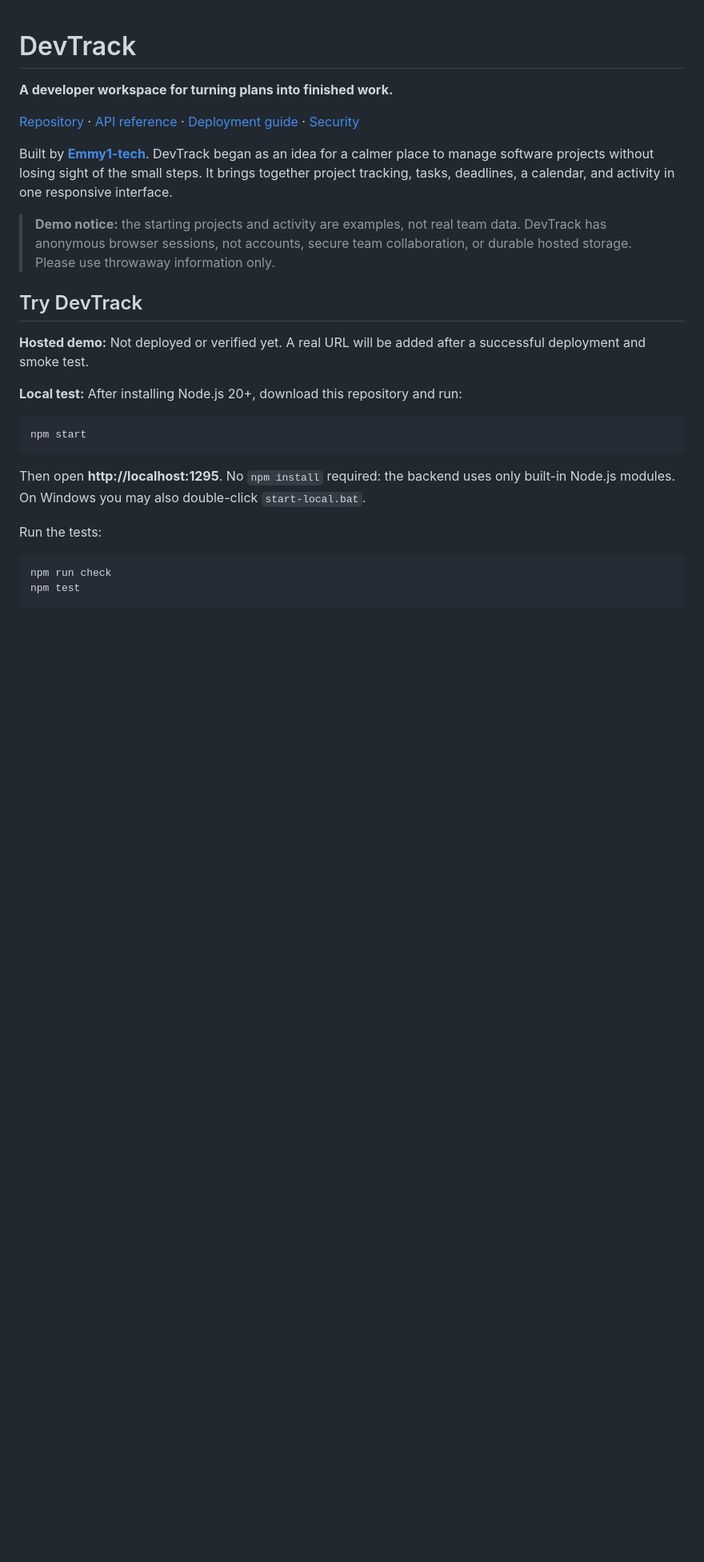
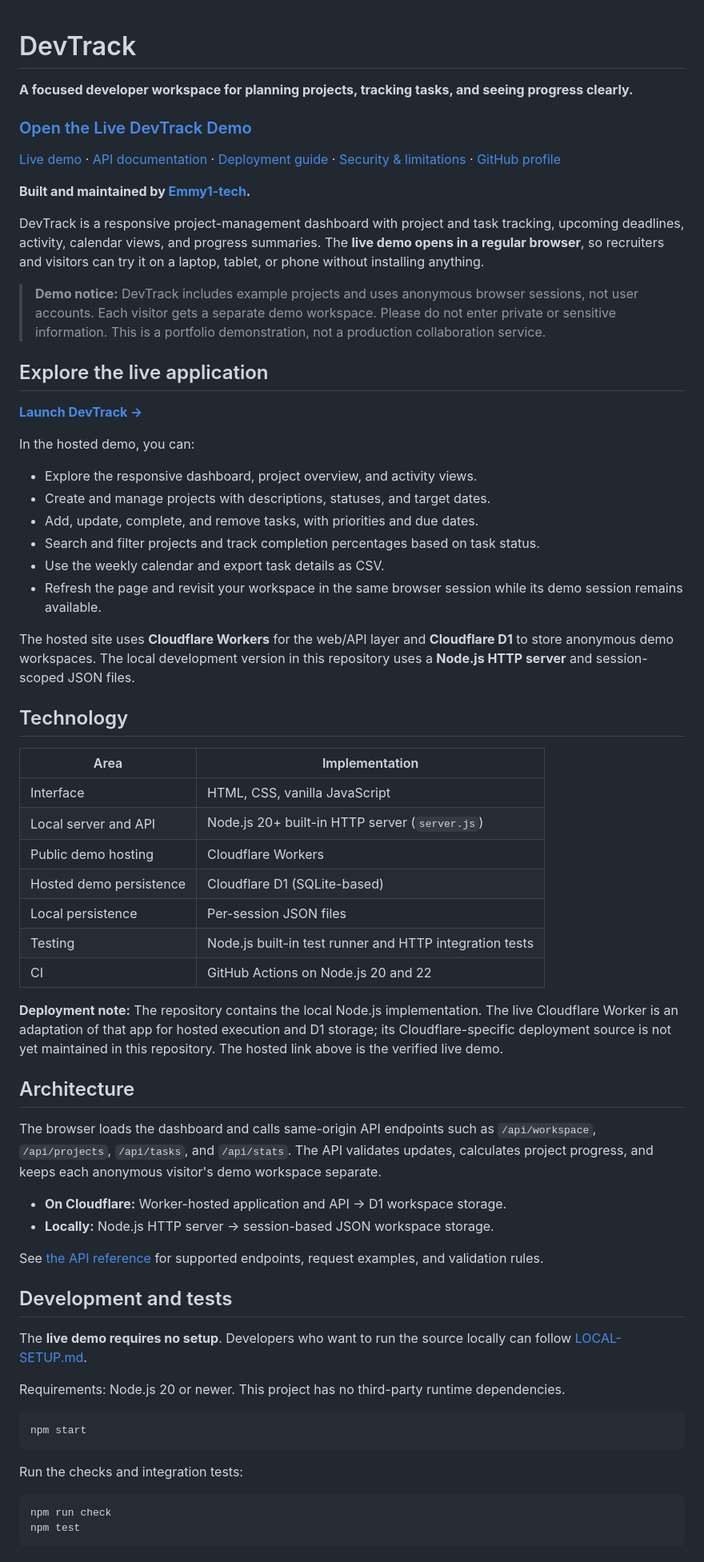
Before and after one commit to Emmy1-tech/devtrack, a Markdown page: README.md, the part around one of its changes. Shown at 80% size. GitHub-like rendering; blank space fills up the shorter version.

````diff
--- a/README.md
+++ b/README.md
@@ -1,26 +1,66 @@
 # DevTrack
 
-**A developer workspace for turning plans into finished work.**
+**A focused developer workspace for planning projects, tracking tasks, and seeing progress clearly.**
 
-[Repository](https://github.com/Emmy1-tech/devtrack) · [API reference](docs/API.md) · [Deployment guide](DEPLOYMENT.md) · [Security](SECURITY.md)
+### [Open the Live DevTrack Demo](https://devtrack-emmy.emmy1-tech.workers.dev/)
 
-Built by **[Emmy1-tech](https://github.com/Emmy1-tech)**. DevTrack began as an idea for a calmer place to manage software projects without losing sight of the small steps. It brings together project tracking, tasks, deadlines, a calendar, and activity in one responsive interface.
+[Live demo](https://devtrack-emmy.emmy1-tech.workers.dev/) · [API documentation](docs/API.md) · [Deployment guide](DEPLOYMENT.md) · [Security & limitations](SECURITY.md) · [GitHub profile](https://github.com/Emmy1-tech)
 
-> **Demo notice:** the starting projects and activity are examples, not real team data. DevTrack has anonymous browser sessions, not accounts, secure team collaboration, or durable hosted storage. Please use throwaway information only.
+**Built and maintained by [Emmy1-tech](https://github.com/Emmy1-tech).**
 
-## Try DevTrack
+DevTrack is a responsive project-management dashboard with project and task tracking, upcoming deadlines, activity, calendar views, and progress summaries. The **live demo opens in a regular browser**, so recruiters and visitors can try it on a laptop, tablet, or phone without installing anything.
 
-**Hosted demo:** Not deployed or verified yet. A real URL will be added after a successful deployment and smoke test.
+> **Demo notice:** DevTrack includes example projects and uses anonymous browser sessions, not user accounts. Each visitor gets a separate demo workspace. Please do not enter private or sensitive information. This is a portfolio demonstration, not a production collaboration service.
 
-**Local test:** After installing Node.js 20+, download this repository and run:
+## Explore the live application
+
+**[Launch DevTrack →](https://devtrack-emmy.emmy1-tech.workers.dev/)**
+
+In the hosted demo, you can:
+
+- Explore the responsive dashboard, project overview, and activity views.
+- Create and manage projects with descriptions, statuses, and target dates.
+- Add, update, complete, and remove tasks, with priorities and due dates.
+- Search and filter projects and track completion percentages based on task status.
+- Use the weekly calendar and export task details as CSV.
+- Refresh the page and revisit your workspace in the same browser session while its demo session remains available.
+
+The hosted site uses **Cloudflare Workers** for the web/API layer and **Cloudflare D1** to store anonymous demo workspaces. The local development version in this repository uses a **Node.js HTTP server** and session-scoped JSON files.
+
+## Technology
+
+| Area | Implementation |
+| --- | --- |
+| Interface | HTML, CSS, vanilla JavaScript |
+| Local server and API | Node.js 20+ built-in HTTP server (`server.js`) |
+| Public demo hosting | Cloudflare Workers |
+| Hosted demo persistence | Cloudflare D1 (SQLite-based) |
+| Local persistence | Per-session JSON files |
+| Testing | Node.js built-in test runner and HTTP integration tests |
+| CI | GitHub Actions on Node.js 20 and 22 |
+
+**Deployment note:** The repository contains the local Node.js implementation. The live Cloudflare Worker is an adaptation of that app for hosted execution and D1 storage; its Cloudflare-specific deployment source is not yet maintained in this repository. The hosted link above is the verified live demo.
+
+## Architecture
+
+The browser loads the dashboard and calls same-origin API endpoints such as `/api/workspace`, `/api/projects`, `/api/tasks`, and `/api/stats`. The API validates updates, calculates project progress, and keeps each anonymous visitor's demo workspace separate.
+
+- **On Cloudflare:** Worker-hosted application and API → D1 workspace storage.
+- **Locally:** Node.js HTTP server → session-based JSON workspace storage.
+
+See [the API reference](docs/API.md) for supported endpoints, request examples, and validation rules.
+
+## Development and tests
+
+The **live demo requires no setup**. Developers who want to run the source locally can follow [LOCAL-SETUP.md](LOCAL-SETUP.md).
+
+Requirements: Node.js 20 or newer. This project has no third-party runtime dependencies.
 
 ```bash
 npm start
 ```
 
-Then open **http://localhost:1295**. No `npm install` required: the backend uses only built-in Node.js modules. On Windows you may also double-click `start-local.bat`.
-
-Run the tests:
+Run the checks and integration tests:
 
 ```bash
 npm run check
````
Also changed, not shown: other parts of README.md (+15 -50 lines).
